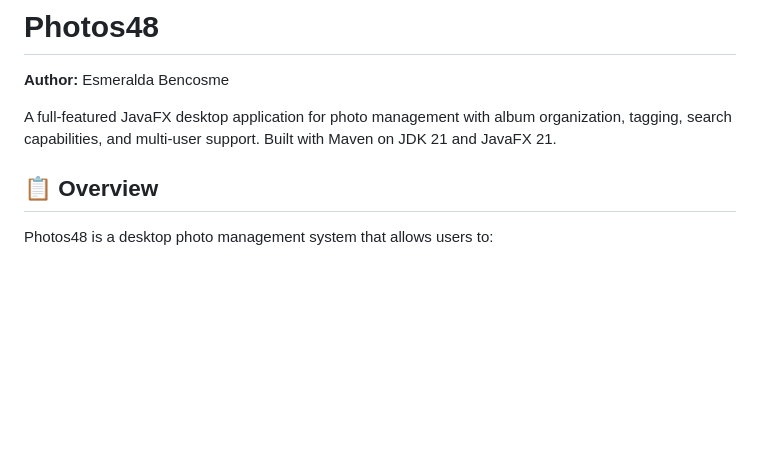
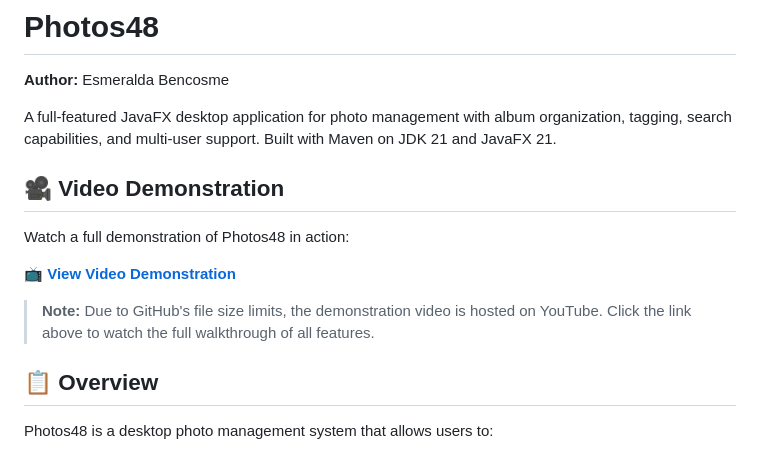
Before and after one commit to Kasme12/Photos48, a Markdown page: README.md, the part around the change. Rendered like a GitHub page; blank space fills up the shorter version.

```diff
--- a/README.md
+++ b/README.md
@@ -3,6 +3,14 @@
 **Author:** Esmeralda Bencosme
 
 A full-featured JavaFX desktop application for photo management with album organization, tagging, search capabilities, and multi-user support. Built with Maven on JDK 21 and JavaFX 21.
+
+## 🎥 Video Demonstration
+
+Watch a full demonstration of Photos48 in action:
+
+**[📺 View Video Demonstration](https://youtu.be/hYDe40m-L7w)**
+
+> **Note:** Due to GitHub's file size limits, the demonstration video is hosted on YouTube. Click the link above to watch the full walkthrough of all features.
 
 ## 📋 Overview
 
```
